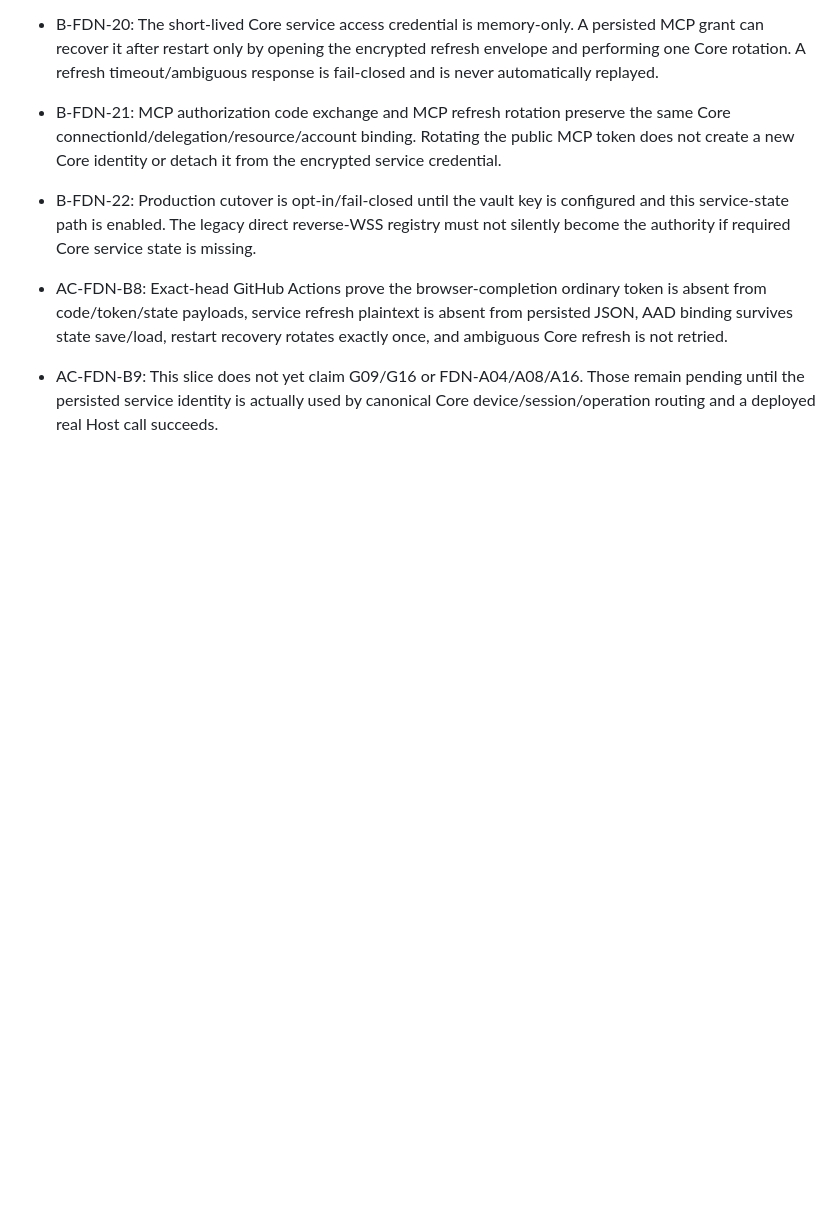
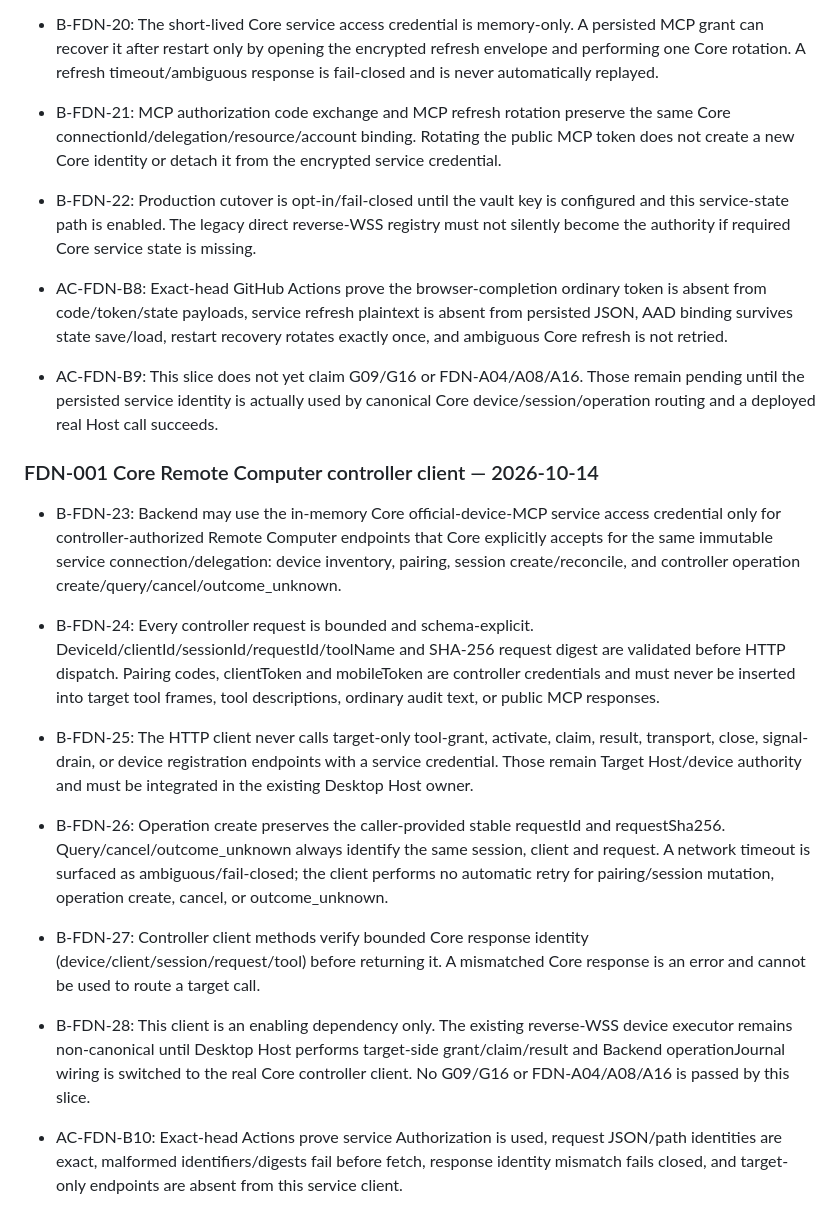
Before and after one commit to bhrumom/fabushi-backend, a Markdown page: docs/specs/fabushi-official-mcp-oauth.md, the part around the change. Drawn GitHub-style; blank space fills up the shorter version.

Commit message:
docs(spec): define Core controller HTTP client

```diff
--- a/docs/specs/fabushi-official-mcp-oauth.md
+++ b/docs/specs/fabushi-official-mcp-oauth.md
@@ -108,3 +108,15 @@ Current status: AC-FDN-B1 is being implemented in this branch. AC-FDN-B2..B4 rem
 
 - AC-FDN-B8: Exact-head GitHub Actions prove the browser-completion ordinary token is absent from code/token/state payloads, service refresh plaintext is absent from persisted JSON, AAD binding survives state save/load, restart recovery rotates exactly once, and ambiguous Core refresh is not retried.
 - AC-FDN-B9: This slice does not yet claim G09/G16 or FDN-A04/A08/A16. Those remain pending until the persisted service identity is actually used by canonical Core device/session/operation routing and a deployed real Host call succeeds.
+
+
+### FDN-001 Core Remote Computer controller client — 2026-10-14
+
+- B-FDN-23: Backend may use the in-memory Core official-device-MCP service access credential only for controller-authorized Remote Computer endpoints that Core explicitly accepts for the same immutable service connection/delegation: device inventory, pairing, session create/reconcile, and controller operation create/query/cancel/outcome_unknown.
+- B-FDN-24: Every controller request is bounded and schema-explicit. DeviceId/clientId/sessionId/requestId/toolName and SHA-256 request digest are validated before HTTP dispatch. Pairing codes, clientToken and mobileToken are controller credentials and must never be inserted into target tool frames, tool descriptions, ordinary audit text, or public MCP responses.
+- B-FDN-25: The HTTP client never calls target-only tool-grant, activate, claim, result, transport, close, signal-drain, or device registration endpoints with a service credential. Those remain Target Host/device authority and must be integrated in the existing Desktop Host owner.
+- B-FDN-26: Operation create preserves the caller-provided stable requestId and requestSha256. Query/cancel/outcome_unknown always identify the same session, client and request. A network timeout is surfaced as ambiguous/fail-closed; the client performs no automatic retry for pairing/session mutation, operation create, cancel, or outcome_unknown.
+- B-FDN-27: Controller client methods verify bounded Core response identity (device/client/session/request/tool) before returning it. A mismatched Core response is an error and cannot be used to route a target call.
+- B-FDN-28: This client is an enabling dependency only. The existing reverse-WSS device executor remains non-canonical until Desktop Host performs target-side grant/claim/result and Backend operationJournal wiring is switched to the real Core controller client. No G09/G16 or FDN-A04/A08/A16 is passed by this slice.
+
+- AC-FDN-B10: Exact-head Actions prove service Authorization is used, request JSON/path identities are exact, malformed identifiers/digests fail before fetch, response identity mismatch fails closed, and target-only endpoints are absent from this service client.
```
